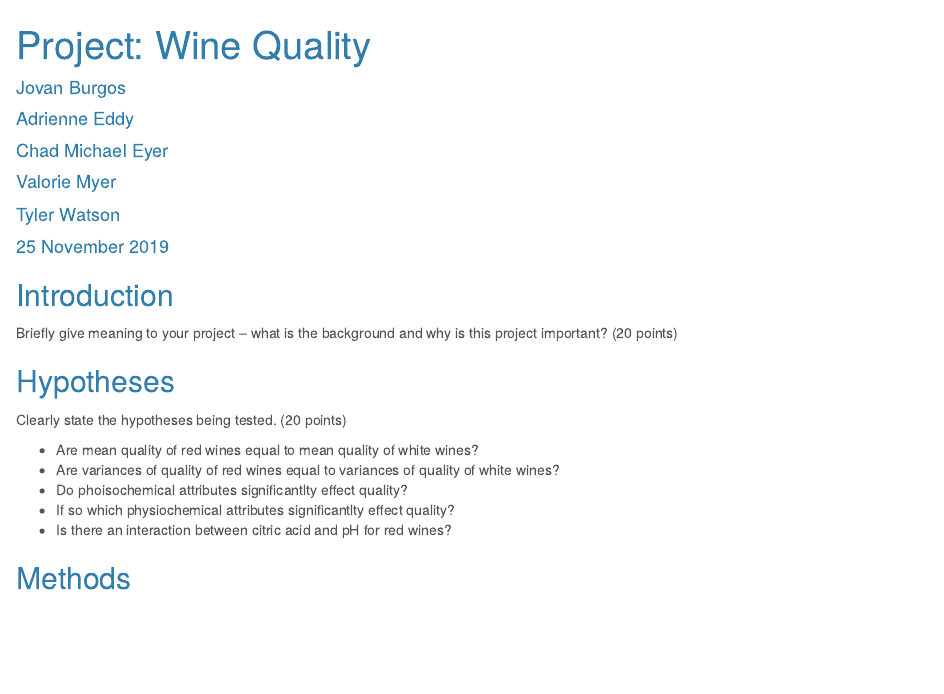
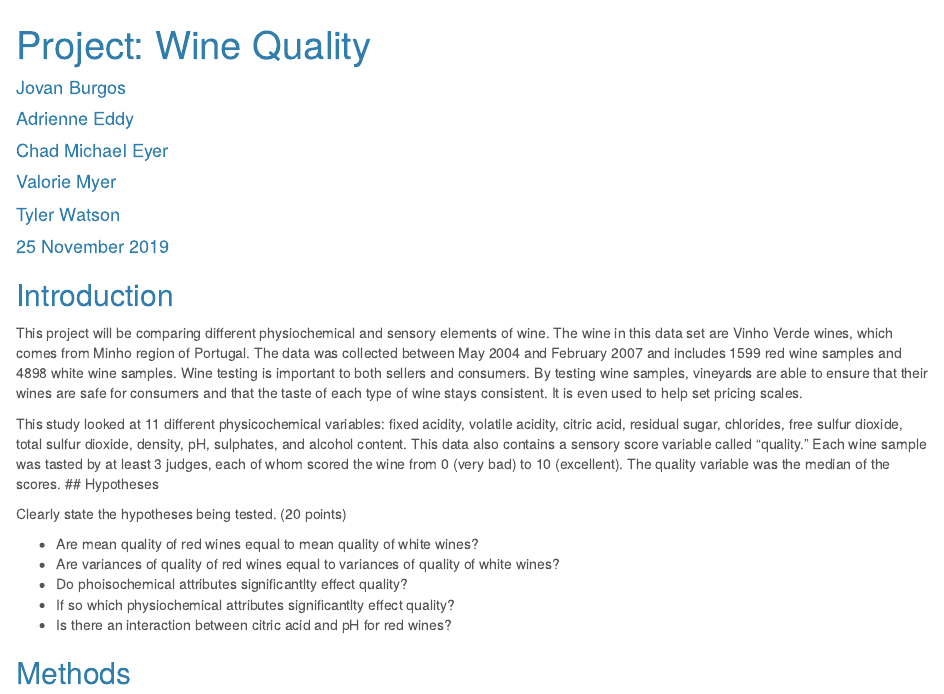
Before and after one commit to eyer/sta5176-g2, an R Markdown document (project.Rmd): the page in a window 1100 px wide, from its top. Rendered offline with R 4.5, knitr and Pandoc, with nearby package versions.

Commit message:
re-added Valorie's introduction

```diff
--- a/project.Rmd
+++ b/project.Rmd
@@ -45,8 +45,9 @@ wine <- cbind(type, wine) # add category column
 
 ## Introduction
 
-Briefly give meaning to your project – what is the background and why is this project important?  (20 points)
+This project will be comparing different physiochemical and sensory elements of wine. The wine in this data set are Vinho Verde wines, which comes from Minho region of Portugal. The data was collected between May 2004 and February 2007 and includes 1599 red wine samples and 4898 white wine samples. Wine testing is important to both sellers and consumers. By testing wine samples, vineyards are able to ensure that their wines are safe for consumers and that the taste of each type of wine stays consistent. It is even used to help set pricing scales.
 
+This study looked at 11 different physicochemical variables: fixed acidity, volatile acidity, citric acid, residual sugar, chlorides, free sulfur dioxide, total sulfur dioxide, density, pH, sulphates, and alcohol content. This data also contains a sensory score variable called “quality.” Each wine sample was tasted by at least 3 judges, each of whom scored the wine from 0 (very bad) to 10 (excellent). The quality variable was the median of the scores.
 ## Hypotheses
 
 Clearly state the hypotheses being tested.  (20 points)
```
